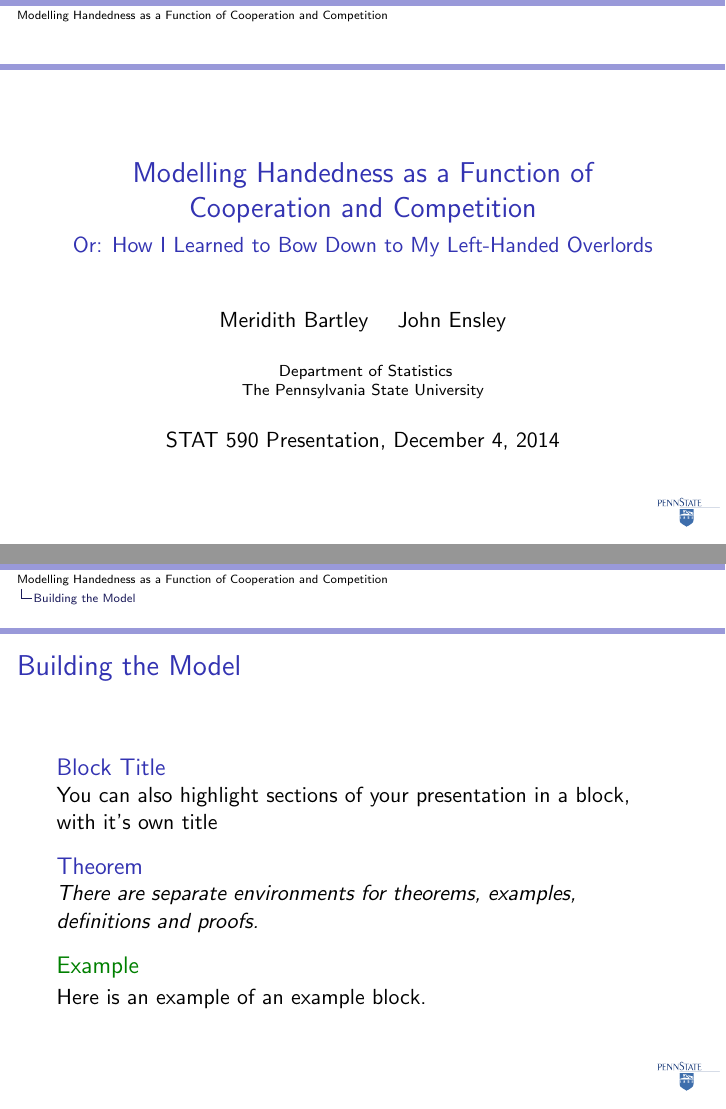
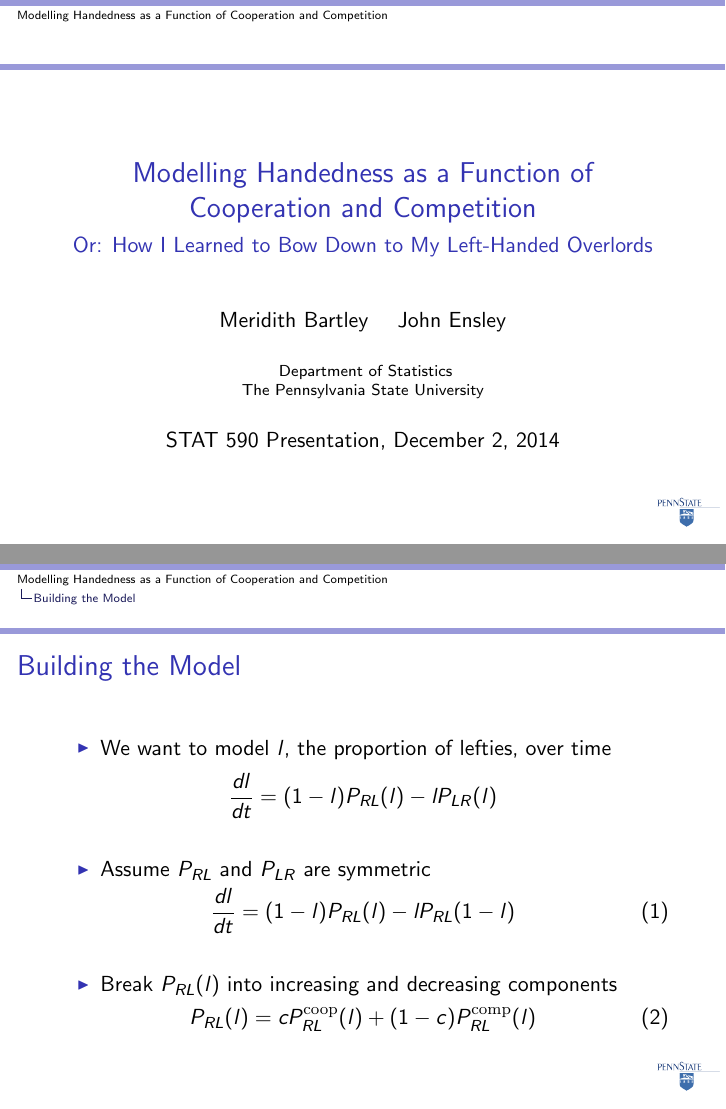
Before and after one commit to ensley/590project, LaTeX slides (Presentation.tex): pages 1 and 4 of 7, joined at a grey line. The pictures show the PDF file Presentation.pdf that the author committed with the source.

Commit message:
model slide
yeah

```diff
--- a/Presentation.tex
+++ b/Presentation.tex
@@ -78,7 +78,7 @@
 % - Use the \inst command only if there are several affiliations.
 % - Keep it simple, no one is interested in your street address.
 
-\date{STAT 590 Presentation, December 4, 2014}
+\date{STAT 590 Presentation, December 2, 2014}
 % - Either use conference name or its abbreviation.
 % - Not really informative to the audience, more for people (including
 %   yourself) who are reading the slides online
@@ -177,15 +177,24 @@
     %\subsection{Another Subsection}
 
     \begin{frame}{Building the Model}
-    \begin{block}{Block Title}
-    You can also highlight sections of your presentation in a block, with it's own title
-    \end{block}
-    \begin{theorem}
-    There are separate environments for theorems, examples, definitions and proofs.
-    \end{theorem}
-    \begin{example}
-    Here is an example of an example block.
-    \end{example}
+    \begin{itemize}
+      \item We want to model $l$, the proportion of lefties, over time.
+    \end{itemize}
+    \[
+      \frac{dl}{dt} = (1-l)P_{RL}(l) - lP_{LR}(l)
+    \]
+    \begin{itemize}
+      \item Assume $P_{RL}$ and $P_{LR}$ are symmetric.
+    \end{itemize}
+    \begin{equation}
+      \frac{dl}{dt} = (1-l)P_{RL}(l) - lP_{RL}(1-l)
+    \end{equation}
+    \begin{itemize}
+      \item Break $P_{RL}(l)$ into increasing and decreasing components.
+    \end{itemize}
+    \begin{equation}
+      P_{RL}(l) = cP_{RL}^{\textrm{coop}}(l) + (1-c)P_{RL}^{\textrm{comp}}(l)
+    \end{equation}
     \end{frame}
 
 \section{Comparing Model to Baseball Data}
```
Also changed, not shown: Presentation.pdf, 7 other files.
